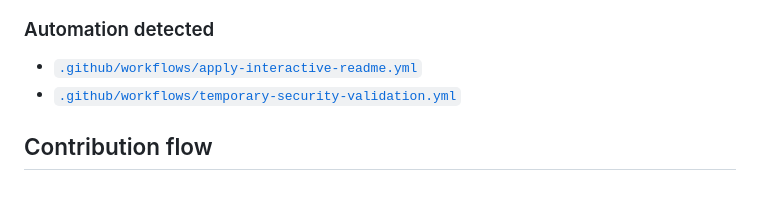
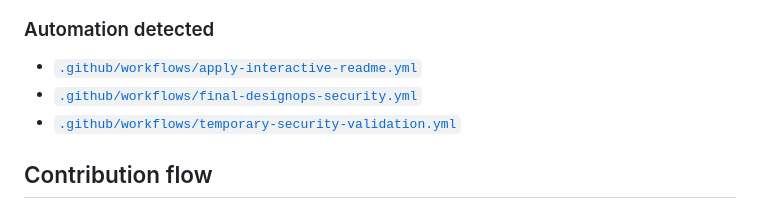
Before and after one commit to Nischhalsubba/design-ops-orchestrator, a Markdown page: README.md, the part around the change. Rendered like a GitHub page.

Commit message:
docs: apply designer README standard

```diff
--- a/README.md
+++ b/README.md
@@ -157,6 +157,7 @@ flowchart LR
 ### Automation detected
 
 - [`.github/workflows/apply-interactive-readme.yml`](https://github.com/Nischhalsubba/design-ops-orchestrator/blob/main/.github/workflows/apply-interactive-readme.yml)
+- [`.github/workflows/final-designops-security.yml`](https://github.com/Nischhalsubba/design-ops-orchestrator/blob/main/.github/workflows/final-designops-security.yml)
 - [`.github/workflows/temporary-security-validation.yml`](https://github.com/Nischhalsubba/design-ops-orchestrator/blob/main/.github/workflows/temporary-security-validation.yml)
 
 ## Contribution flow
```
